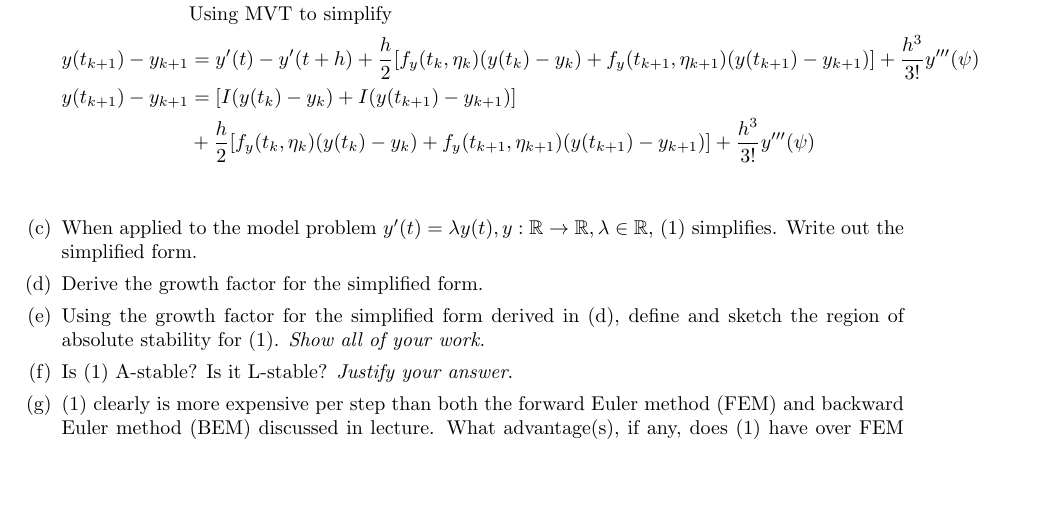
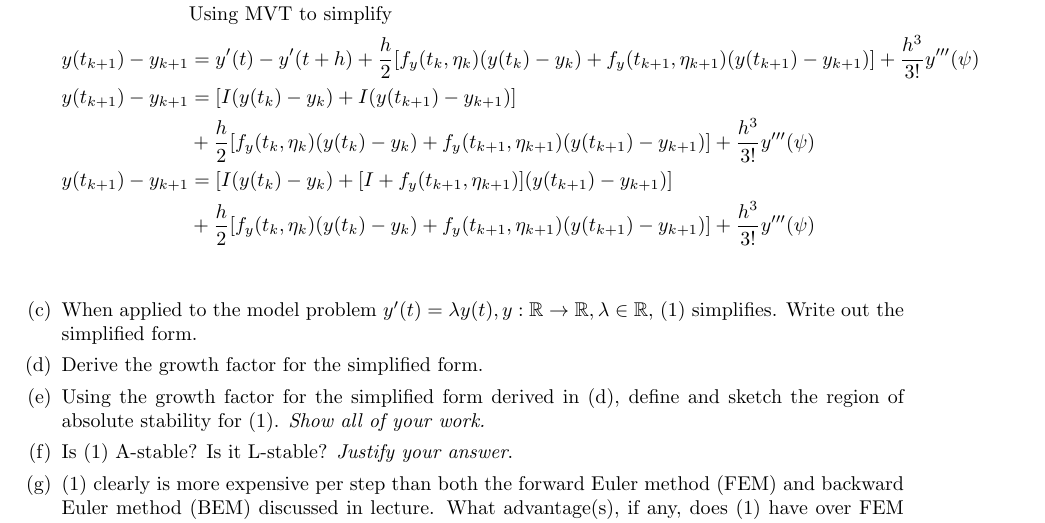
Before and after one commit to poonkeegan/school, a LaTeX document (cscd37/assgn3.tex): part of page 2 of 2, cut so that both start at the same text, the shorter picture padded with empty space. Compiled offline with pdfLaTeX.

Commit message:
Fri Apr  6 17:50:39 EDT 2018

```diff
--- a/cscd37/assgn3.tex
+++ b/cscd37/assgn3.tex
@@ -187,6 +187,12 @@ poonkeeg\\
                [f_y (t_k, \eta_k)(y(t_k) - y_k)
                + f_y (t_{k+1}, \eta_{k+1})(y(t_{k+1}) - y_{k+1})]
                + \frac{h^3}{3!}y'''(\psi) \\
+               y(t_{k+1}) - y_{k+1} &=
+               [I(y(t_k) - y_k) + [I + f_y (t_{k+1}, \eta_{k+1})](y(t_{k+1}) - y_{k+1})] \\
+               & + \frac{h}{2}
+               [f_y (t_k, \eta_k)(y(t_k) - y_k)
+               + f_y (t_{k+1}, \eta_{k+1})(y(t_{k+1}) - y_{k+1})]
+               + \frac{h^3}{3!}y'''(\psi) \\
                 \end{align*}
             \item When applied to the model problem $y'(t) = \lambda y(t),
                 y: \mathbb{R} \rightarrow \mathbb{R}, \lambda \in
```
Also changed, not shown: cscd37/assgn3.pdf.
